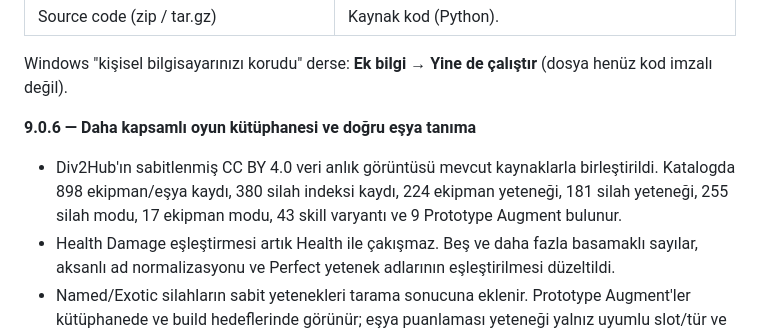
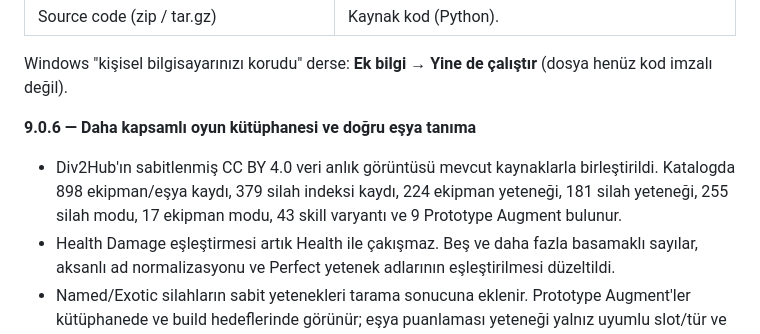
Before and after one commit to FEDERALTURK/td2-loot-advisor, a Markdown page: .github/release_notes.md, the part around the change. Drawn GitHub-style.

```diff
--- a/.github/release_notes.md
+++ b/.github/release_notes.md
@@ -10,7 +10,7 @@ Windows "kişisel bilgisayarınızı korudu" derse: **Ek bilgi → Yine de çal
 
 **9.0.6 — Daha kapsamlı oyun kütüphanesi ve doğru eşya tanıma**
 
-- Div2Hub'ın sabitlenmiş CC BY 4.0 veri anlık görüntüsü mevcut kaynaklarla birleştirildi. Katalogda 898 ekipman/eşya kaydı, 380 silah indeksi kaydı, 224 ekipman yeteneği, 181 silah yeteneği, 255 silah modu, 17 ekipman modu, 43 skill varyantı ve 9 Prototype Augment bulunur.
+- Div2Hub'ın sabitlenmiş CC BY 4.0 veri anlık görüntüsü mevcut kaynaklarla birleştirildi. Katalogda 898 ekipman/eşya kaydı, 379 silah indeksi kaydı, 224 ekipman yeteneği, 181 silah yeteneği, 255 silah modu, 17 ekipman modu, 43 skill varyantı ve 9 Prototype Augment bulunur.
 - Health Damage eşleştirmesi artık Health ile çakışmaz. Beş ve daha fazla basamaklı sayılar, aksanlı ad normalizasyonu ve Perfect yetenek adlarının eşleştirilmesi düzeltildi.
 - Named/Exotic silahların sabit yetenekleri tarama sonucuna eklenir. Prototype Augment'ler kütüphanede ve build hedeflerinde görünür; eşya puanlaması yeteneği yalnız uyumlu slot/tür ve Prototype eşyalarla karşılaştırır.
 - Kütüphane Excel dosyası yetenek ilişkileri, mod uyumluluğu/etkileri ve skill varyantlarıyla yeniden üretildi. Div2Hub lisans/atıf ve senkronizasyon yönergesi eklendi.
```
Also changed, not shown: README.md (+1 -1 lines), README.tr.md (+1 -1 lines).
